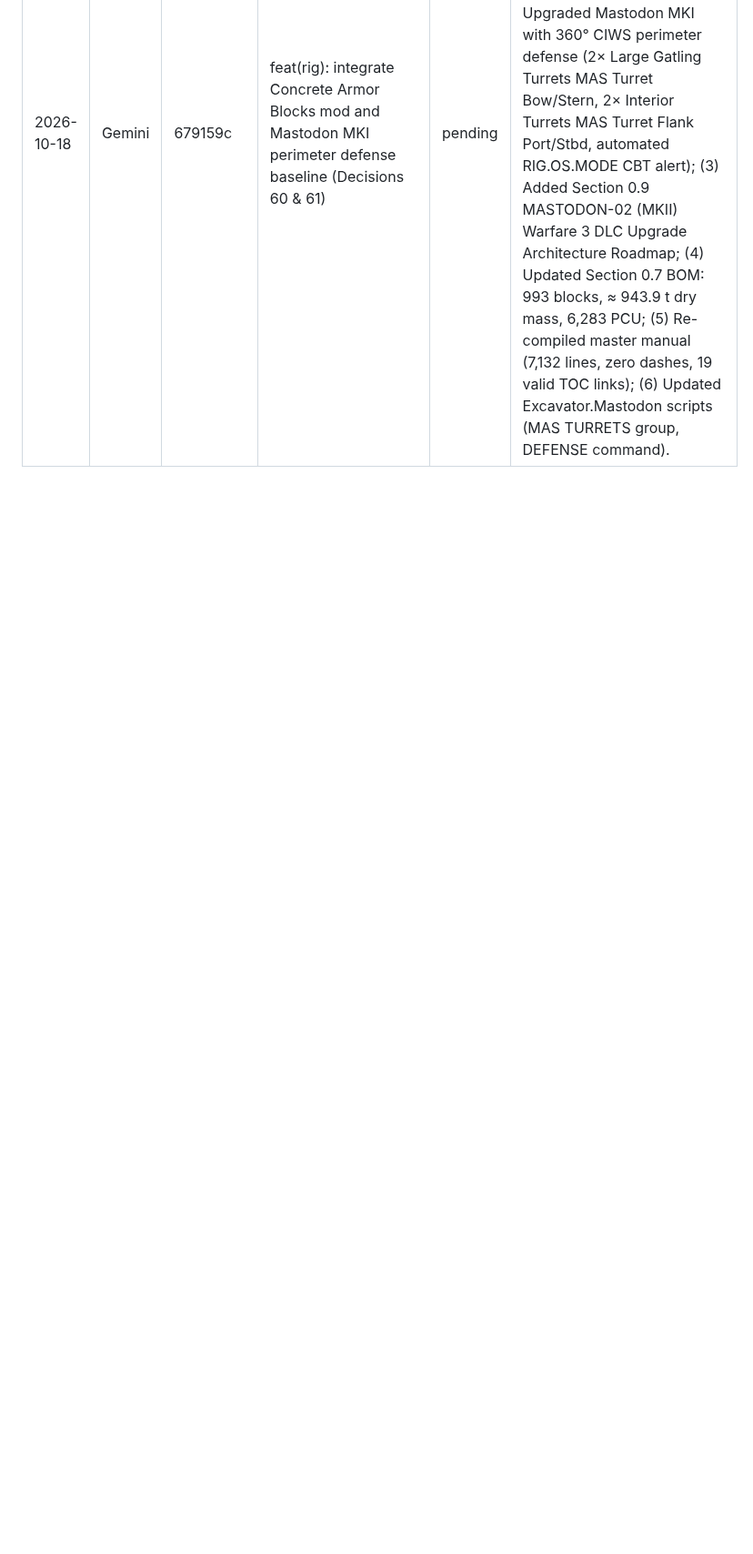
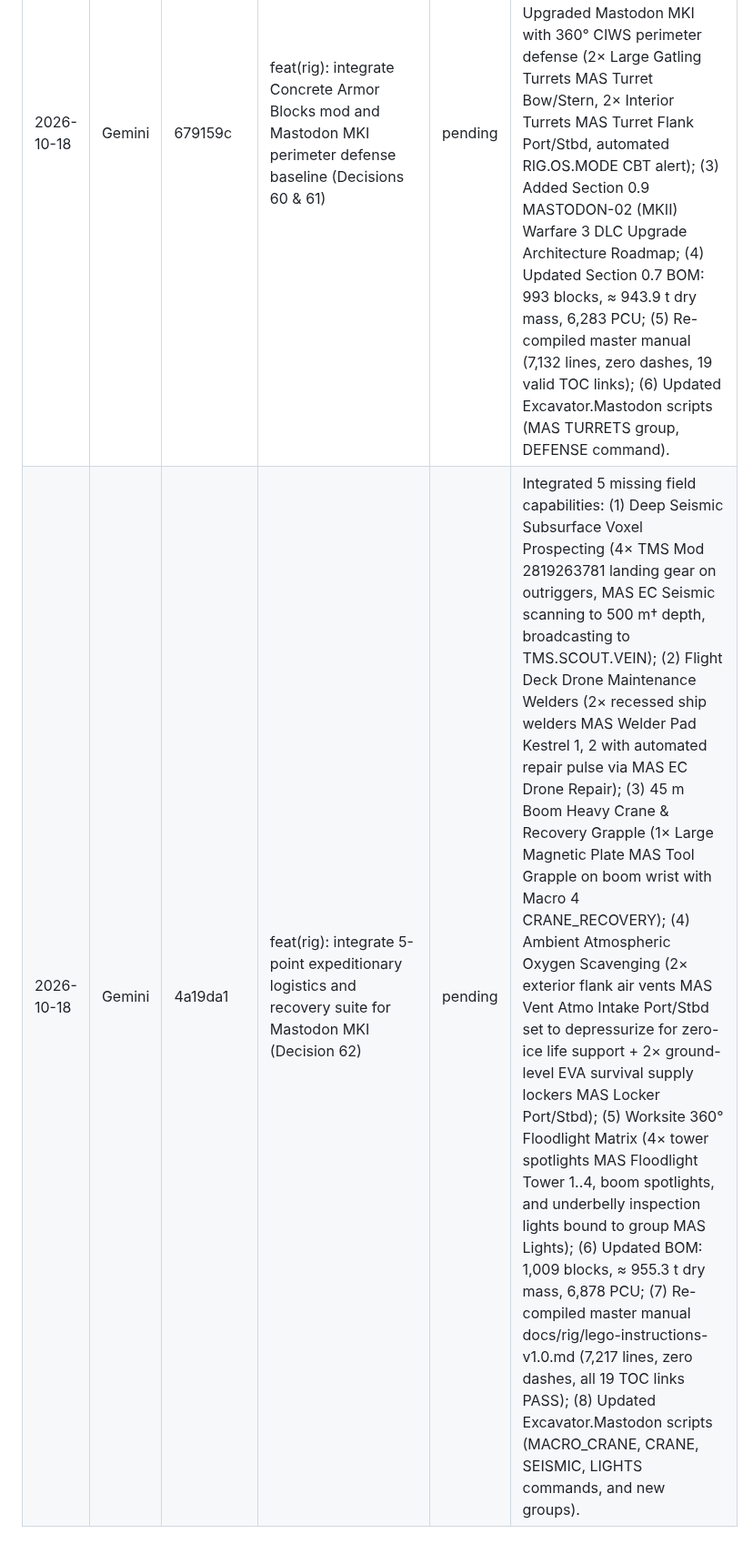
Before and after one commit to blae-code/space-engineers, a Markdown page: docs/review-queue.md, the part around the change. Shown at 91% size. Rendered like a GitHub page; blank space fills up the shorter version.

Commit message:
docs: add review queue entry for Decision 62 Mastodon expeditionary logistics suite
Agent: Gemini

```diff
--- a/docs/review-queue.md
+++ b/docs/review-queue.md
@@ -21,3 +21,4 @@ Gemini appends a row per finished task (`pending`). Claude reviews and sets the
 | 2026-10-18 | Gemini | 7939622 | feat(rig): integrate Tri-Fuel power redundancy and closed-loop field metallurgy for Mastodon MKI (Decision 58) | pending | Upgraded Mastodon MKI for autonomous field endurance without resupply: (1) Added 1x Basic Refinery (MAS Field Refinery, 330 kW) in Carriage 2 Field Workshop for closed-loop in-situ metallurgy (raw ore to ingots to assembler); (2) Tri-Fuel power architecture: Tier 1 Nuclear (2x Small Reactors, 30 MW), Tier 2 Renewable (4x flush solar panels, 640 kW peak†), Tier 3 Emergency Hydrogen (1x H2 Engine, 5 MW) drawing from 10,000,000 L H2 tank farm; (3) Added MAS EC Power and MAS EC Ice watchdogs; (4) Synchronized master manual (6,926 lines, zero dashes, 19 valid TOC links); (5) Updated Excavator.Mastodon scripts. |
 | 2026-10-18 | Gemini | ea422de | feat(rig): integrate player circulation network, Jefferies tubes, and 18 MWh hybrid power suite for Mastodon MKI (Decision 59) | pending | Integrated physical engineer circulation and hybrid energy suite: (1) Pressurized player walkways with Port L2 boarding airlock, Port L3 Jefferies tube / crawlway (X -2) bypassing cargo buffer and power vault, enclosed articulated accordion gangway (Z -9 to -8), central workshop corridor, vertical flight ladderwell to Level L6, and flight deck perimeter catwalks; (2) Physical maintenance & manual inventory ports exposed on every major storage, reactor, engine, refinery, and sorter block; (3) Upgraded 18.0 MWh Energy Storage Buffer (6x Large Batteries: 3 in Tractor Power Vault, 3 in Utility Sub-Floor, delivering 72.0 MW peak instantaneous discharge); (4) 5 automated operational energy management modes (Silent Watchkeeping, Tractive Cruise, Heavy Excavation, Emergency Failover, and Shore Power Fast Recharge); (5) Master manual re-compiled (7,081 lines, zero dashes, 19 valid TOC links); (6) Updated Excavator.Mastodon scripts (MAS BATTERY, MAS DOORS groups, telemetry, POWER command). |
 | 2026-10-18 | Gemini | 679159c | feat(rig): integrate Concrete Armor Blocks mod and Mastodon MKI perimeter defense baseline (Decisions 60 & 61) | pending | Integrated concrete gravel utilization and basic perimeter defense baseline: (1) Added Concrete Armor Blocks mod (303959338) to docs/rig/mods.md for terrestrial civil infrastructure (Ground Base foundations, Caterpillar roadbeds); (2) Upgraded Mastodon MKI with 360° CIWS perimeter defense (2× Large Gatling Turrets MAS Turret Bow/Stern, 2× Interior Turrets MAS Turret Flank Port/Stbd, automated RIG.OS.MODE CBT alert); (3) Added Section 0.9 MASTODON-02 (MKII) Warfare 3 DLC Upgrade Architecture Roadmap; (4) Updated Section 0.7 BOM: 993 blocks, ≈ 943.9 t dry mass, 6,283 PCU; (5) Re-compiled master manual (7,132 lines, zero dashes, 19 valid TOC links); (6) Updated Excavator.Mastodon scripts (MAS TURRETS group, DEFENSE command). |
+| 2026-10-18 | Gemini | 4a19da1 | feat(rig): integrate 5-point expeditionary logistics and recovery suite for Mastodon MKI (Decision 62) | pending | Integrated 5 missing field capabilities: (1) Deep Seismic Subsurface Voxel Prospecting (4× TMS Mod 2819263781 landing gear on outriggers, MAS EC Seismic scanning to 500 m† depth, broadcasting to TMS.SCOUT.VEIN); (2) Flight Deck Drone Maintenance Welders (2× recessed ship welders MAS Welder Pad Kestrel 1, 2 with automated repair pulse via MAS EC Drone Repair); (3) 45 m Boom Heavy Crane & Recovery Grapple (1× Large Magnetic Plate MAS Tool Grapple on boom wrist with Macro 4 CRANE_RECOVERY); (4) Ambient Atmospheric Oxygen Scavenging (2× exterior flank air vents MAS Vent Atmo Intake Port/Stbd set to depressurize for zero-ice life support + 2× ground-level EVA survival supply lockers MAS Locker Port/Stbd); (5) Worksite 360° Floodlight Matrix (4× tower spotlights MAS Floodlight Tower 1..4, boom spotlights, and underbelly inspection lights bound to group MAS Lights); (6) Updated BOM: 1,009 blocks, ≈ 955.3 t dry mass, 6,878 PCU; (7) Re-compiled master manual docs/rig/lego-instructions-v1.0.md (7,217 lines, zero dashes, all 19 TOC links PASS); (8) Updated Excavator.Mastodon scripts (MACRO_CRANE, CRANE, SEISMIC, LIGHTS commands, and new groups). |
```
